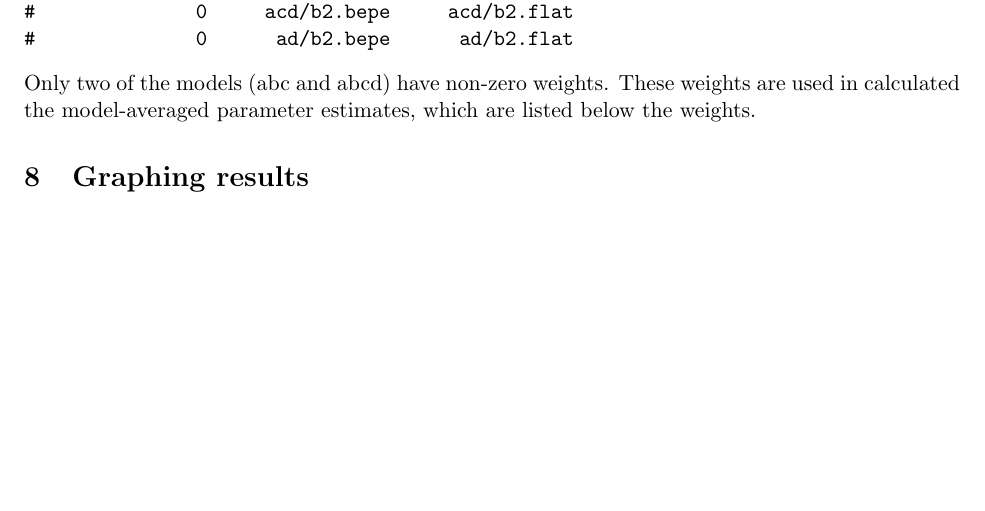
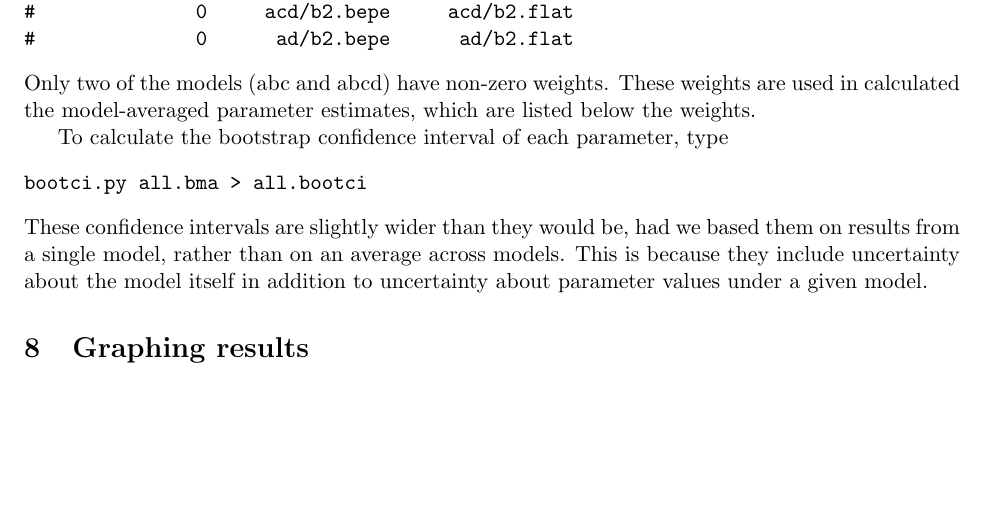
Before and after one commit to alanrogers/agar22, a LaTeX document (docs/legofit/legotut.tex): part of page 17 of 17, cut so that both start at the same text. Compiled offline with pdfLaTeX.

Commit message:
Wrote section on model selection, model averaging, and confidence intervals.

```diff
--- a/docs/legofit/legotut.tex
+++ b/docs/legofit/legotut.tex
@@ -994,6 +994,15 @@ Only two of the models (abc and abcd) have non-zero weights.
 These weights are used in calculated the model-averaged parameter
 estimates, which are listed below the weights.
 
+To calculate the bootstrap confidence interval of each parameter, type
+\begin{verbatim}
+bootci.py all.bma > all.bootci
+\end{verbatim}
+These confidence intervals are slightly wider than they would be, had
+we based them on results from a single model, rather than on an
+average across models. This is because they include uncertainty about
+the model itself in addition to uncertainty about parameter values
+under a given model.
 
 \section{Graphing results}
 \label{sec.graph}
```
Also changed, not shown: docs/legofit/legotut.pdf, 1 other file.
